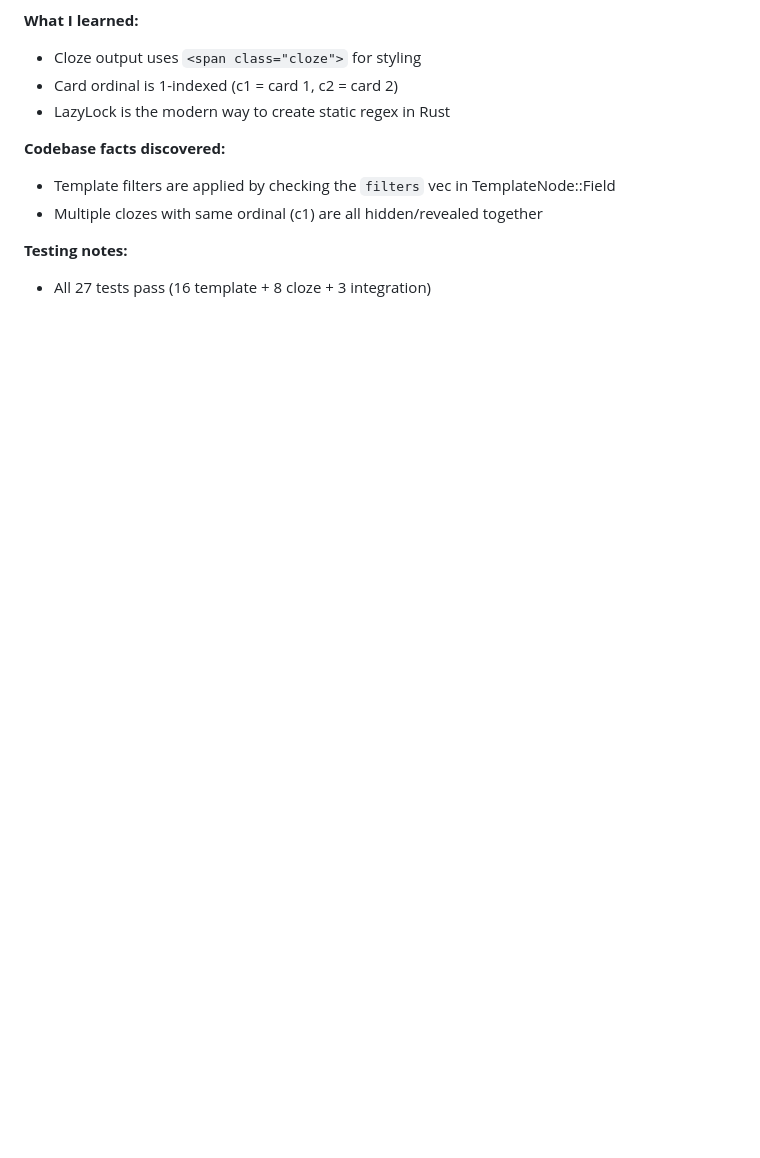
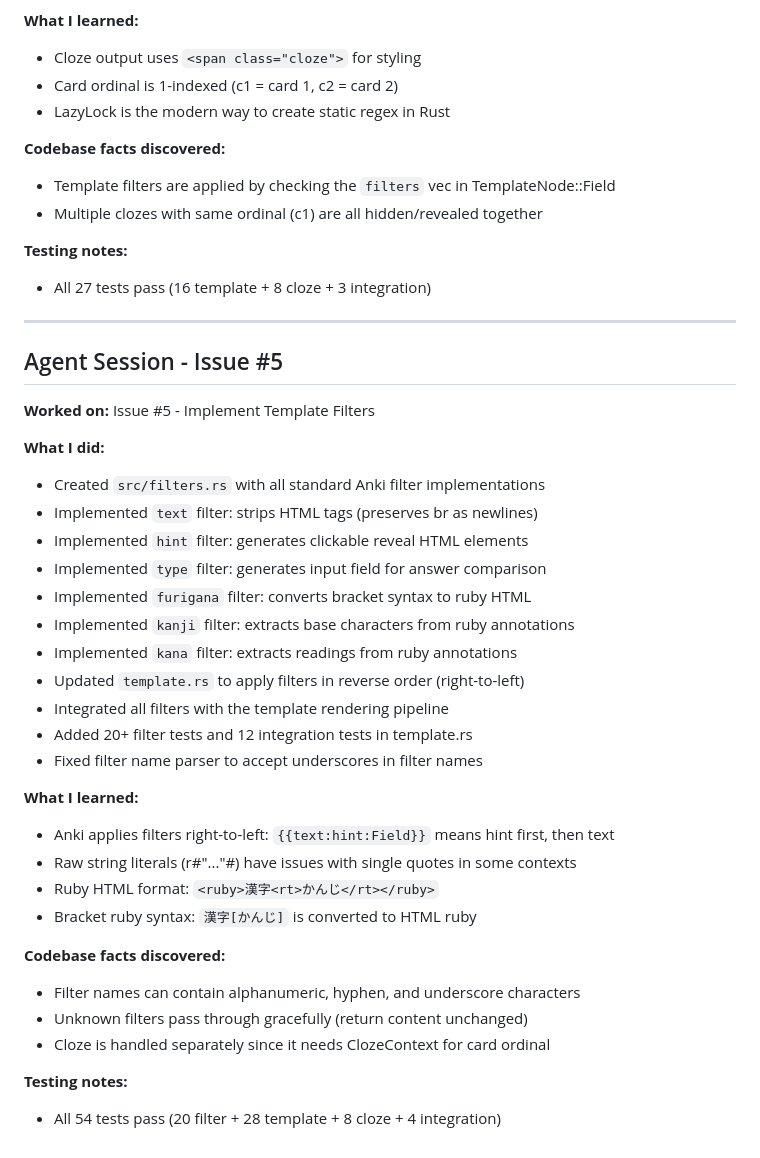
Before and after one commit to Gilbetrar/anki-renderer, a Markdown page: SESSION_LOG.md, the part around the change. Drawn GitHub-style; blank space fills up the shorter version.

Commit message:
docs: update learnings from issue #5 work

```diff
--- a/SESSION_LOG.md
+++ b/SESSION_LOG.md
@@ -120,3 +120,36 @@ Proto dependencies can be avoided entirely. The proto types are used for the gRP
 
 **Testing notes:**
 - All 27 tests pass (16 template + 8 cloze + 3 integration)
+
+---
+
+## Agent Session - Issue #5
+
+**Worked on:** Issue #5 - Implement Template Filters
+
+**What I did:**
+- Created `src/filters.rs` with all standard Anki filter implementations
+- Implemented `text` filter: strips HTML tags (preserves br as newlines)
+- Implemented `hint` filter: generates clickable reveal HTML elements
+- Implemented `type` filter: generates input field for answer comparison
+- Implemented `furigana` filter: converts bracket syntax to ruby HTML
+- Implemented `kanji` filter: extracts base characters from ruby annotations
+- Implemented `kana` filter: extracts readings from ruby annotations
+- Updated `template.rs` to apply filters in reverse order (right-to-left)
+- Integrated all filters with the template rendering pipeline
+- Added 20+ filter tests and 12 integration tests in template.rs
+- Fixed filter name parser to accept underscores in filter names
+
+**What I learned:**
+- Anki applies filters right-to-left: `{{text:hint:Field}}` means hint first, then text
+- Raw string literals (r#"..."#) have issues with single quotes in some contexts
+- Ruby HTML format: `<ruby>漢字<rt>かんじ</rt></ruby>`
+- Bracket ruby syntax: `漢字[かんじ]` is converted to HTML ruby
+
+**Codebase facts discovered:**
+- Filter names can contain alphanumeric, hyphen, and underscore characters
+- Unknown filters pass through gracefully (return content unchanged)
+- Cloze is handled separately since it needs ClozeContext for card ordinal
+
+**Testing notes:**
+- All 54 tests pass (20 filter + 28 template + 8 cloze + 4 integration)
```
Also changed, not shown: LEARNINGS.md (+15 -0 lines).
